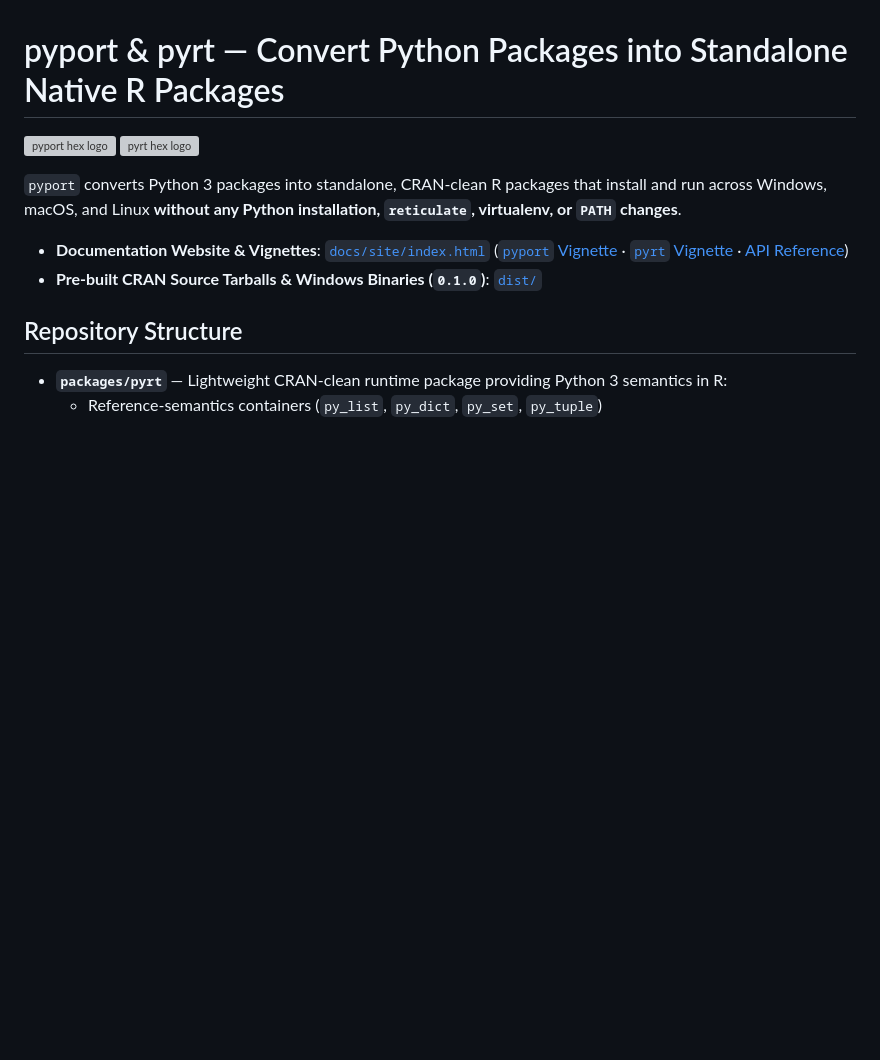
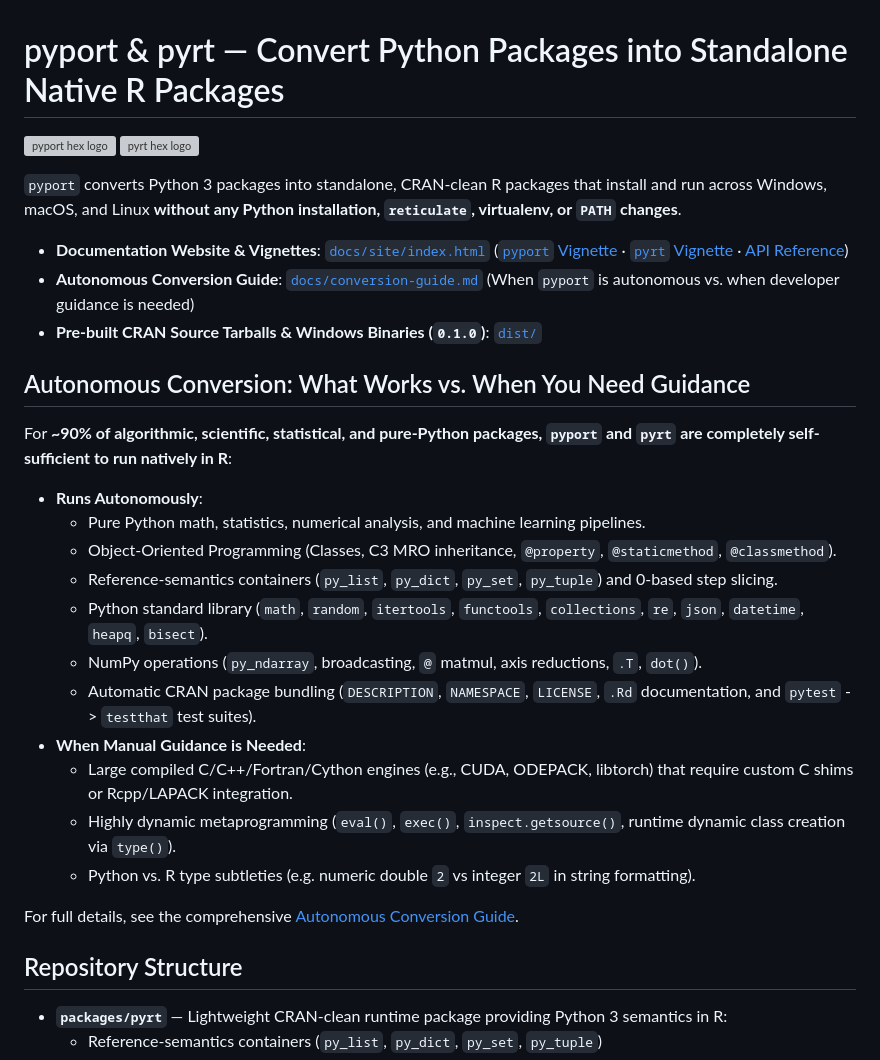
Before and after one commit to lauyeehow1986-hub/r_python_converter, a Markdown page: README.md, the part around the change. Rendered like a GitHub page; blank space fills up the shorter version; grey boxes are pictures that could not be loaded.

Commit message:
docs: add Autonomous Conversion Guide detailing capabilities, limitations, and practical workflows

```diff
--- a/README.md
+++ b/README.md
@@ -8,7 +8,26 @@
 `pyport` converts Python 3 packages into standalone, CRAN-clean R packages that install and run across Windows, macOS, and Linux **without any Python installation, `reticulate`, virtualenv, or `PATH` changes**.
 
 - **Documentation Website & Vignettes**: [`docs/site/index.html`](docs/site/index.html) ([`pyport` Vignette](docs/site/vignette-pyport.html) · [`pyrt` Vignette](docs/site/vignette-pyrt.html) · [API Reference](docs/site/reference.html))
+- **Autonomous Conversion Guide**: [`docs/conversion-guide.md`](docs/conversion-guide.md) (When `pyport` is autonomous vs. when developer guidance is needed)
 - **Pre-built CRAN Source Tarballs & Windows Binaries (`0.1.0`)**: [`dist/`](dist/)
+
+## Autonomous Conversion: What Works vs. When You Need Guidance
+
+For **~90% of algorithmic, scientific, statistical, and pure-Python packages, `pyport` and `pyrt` are completely self-sufficient to run natively in R**:
+
+- **Runs Autonomously**:
+  - Pure Python math, statistics, numerical analysis, and machine learning pipelines.
+  - Object-Oriented Programming (Classes, C3 MRO inheritance, `@property`, `@staticmethod`, `@classmethod`).
+  - Reference-semantics containers (`py_list`, `py_dict`, `py_set`, `py_tuple`) and 0-based step slicing.
+  - Python standard library (`math`, `random`, `itertools`, `functools`, `collections`, `re`, `json`, `datetime`, `heapq`, `bisect`).
+  - NumPy operations (`py_ndarray`, broadcasting, `@` matmul, axis reductions, `.T`, `dot()`).
+  - Automatic CRAN package bundling (`DESCRIPTION`, `NAMESPACE`, `LICENSE`, `.Rd` documentation, and `pytest` -> `testthat` test suites).
+- **When Manual Guidance is Needed**:
+  - Large compiled C/C++/Fortran/Cython engines (e.g., CUDA, ODEPACK, libtorch) that require custom C shims or Rcpp/LAPACK integration.
+  - Highly dynamic metaprogramming (`eval()`, `exec()`, `inspect.getsource()`, runtime dynamic class creation via `type()`).
+  - Python vs. R type subtleties (e.g. numeric double `2` vs integer `2L` in string formatting).
+
+For full details, see the comprehensive [Autonomous Conversion Guide](docs/conversion-guide.md).
 
 ## Repository Structure
 
```
Also changed, not shown: docs/conversion-guide.md (added, +104 -0 lines), docs/tested-packages.md (+1 -1 lines).
